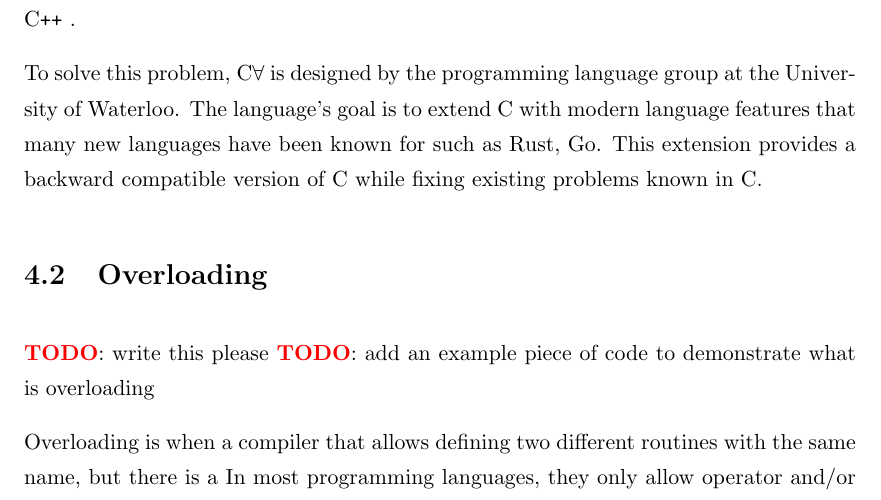
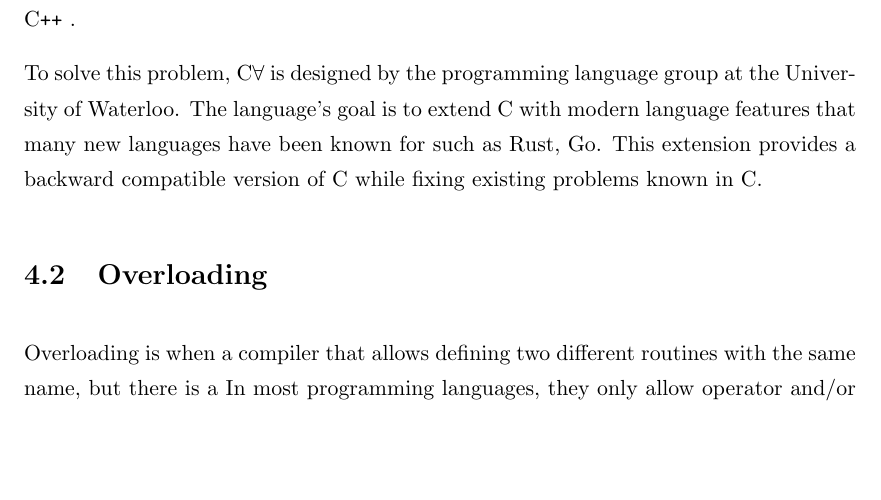
Before and after one commit to lynnt/SE499-report, a LaTeX thesis (se499-report.tex, which reads Chapters/CFA.tex): part of page 19 of 25, cut so that both start at the same text, the shorter picture padded with empty space. Compiled offline with pdfLaTeX.

Commit message:
Removed TODOs

```diff
--- a/Chapters/CFA.tex
+++ b/Chapters/CFA.tex
@@ -19,10 +19,6 @@ extension provides a backward compatible version of C while fixing existing
 problems known in C.
 
 \section{Overloading}
-\textbf{\textcolor{red}{TODO}}: write this please
-\textbf{\textcolor{red}{TODO}}: add an example piece of code to demonstrate what
-is overloading
-
 Overloading is when a compiler that allows defining two different routines with
 the same name, but there is a
 In most programming languages, they only allow operator and/or function overloading.
```
